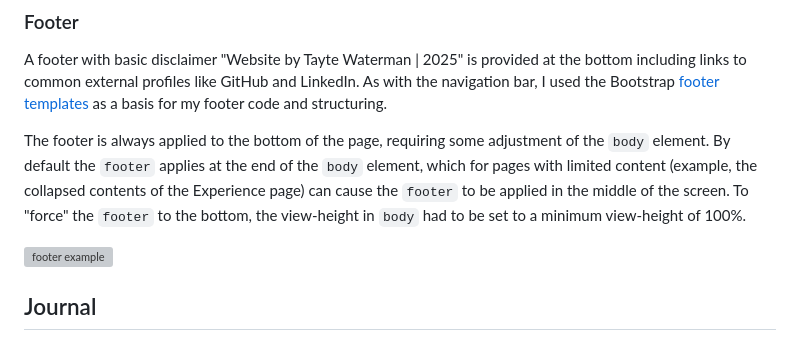
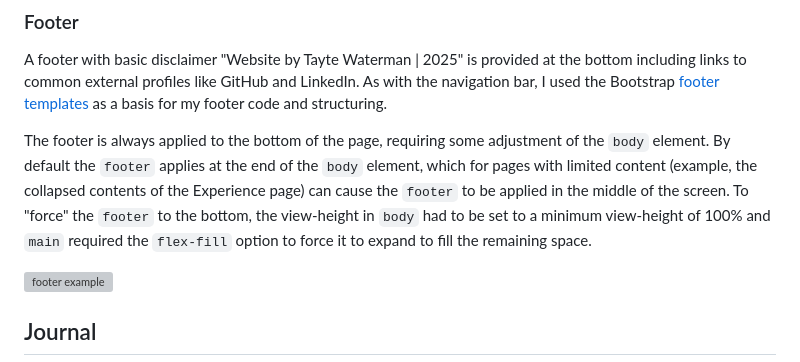
Before and after one commit to watermanpdx/CS563-Final-Project, a Markdown page: README.md, the part around the change. GitHub-like rendering; grey boxes are pictures that could not be loaded.

Commit message:
minor missing content in footer control in README

```diff
--- a/README.md
+++ b/README.md
@@ -123,7 +123,7 @@ When the user submits a contact request, I also wanted to ensure that the user r
 
 A footer with basic disclaimer "Website by Tayte Waterman | 2025" is provided at the bottom including links to common external profiles like GitHub and LinkedIn. As with the navigation bar, I used the Bootstrap [footer templates](https://getbootstrap.com/docs/5.3/examples/footers/) as a basis for my footer code and structuring.
 
-The footer is always applied to the bottom of the page, requiring some adjustment of the `body` element. By default the `footer` applies at the end of the `body` element, which for pages with limited content (example, the collapsed contents of the Experience page) can cause the `footer` to be applied in the middle of the screen. To "force" the `footer` to the bottom, the view-height in `body` had to be set to a minimum view-height of 100%.
+The footer is always applied to the bottom of the page, requiring some adjustment of the `body` element. By default the `footer` applies at the end of the `body` element, which for pages with limited content (example, the collapsed contents of the Experience page) can cause the `footer` to be applied in the middle of the screen. To "force" the `footer` to the bottom, the view-height in `body` had to be set to a minimum view-height of 100% and `main` required the `flex-fill` option to force it to expand to fill the remaining space.
 
 ![footer example](images/readme/footer_sample.jpg)
 
```
